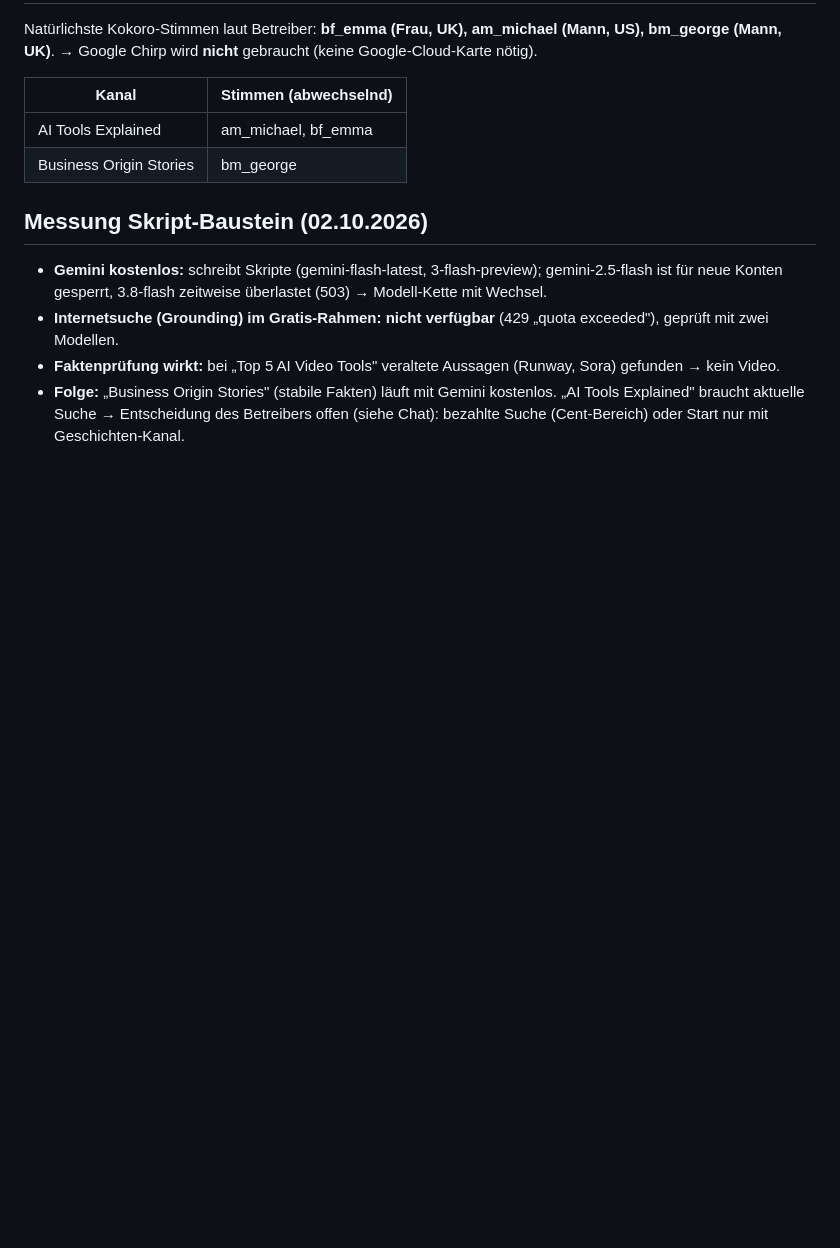
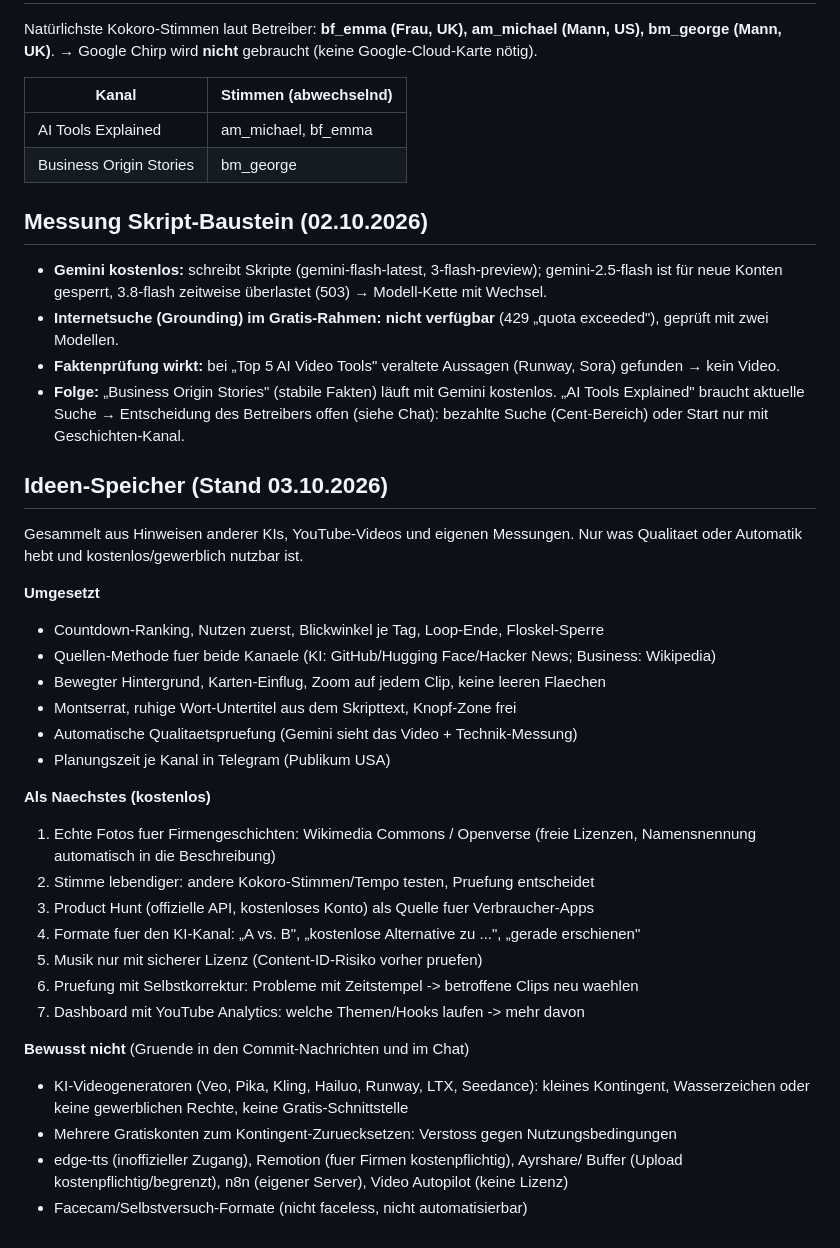
Before and after one commit to aKhaaaaaan/contentfabrik, a Markdown page: KONZEPT.md, the part around the change. GitHub-like rendering; blank space fills up the shorter version.

Commit message:
Konzept: Ideen-Speicher - umgesetzt, als Naechstes, bewusst nicht
Co-Authored-By: Claude Opus 5.5 <noreply@anthropic.com>
Claude-Session: https://claude.ai/code/session_013iYtrTPYA12tj2hBaSEBtE

```diff
--- a/KONZEPT.md
+++ b/KONZEPT.md
@@ -617,3 +617,34 @@ gebraucht (keine Google-Cloud-Karte nötig).
   kostenlos. „AI Tools Explained" braucht aktuelle Suche → Entscheidung des
   Betreibers offen (siehe Chat): bezahlte Suche (Cent-Bereich) oder Start
   nur mit Geschichten-Kanal.
+
+## Ideen-Speicher (Stand 03.10.2026)
+
+Gesammelt aus Hinweisen anderer KIs, YouTube-Videos und eigenen Messungen.
+Nur was Qualitaet oder Automatik hebt und kostenlos/gewerblich nutzbar ist.
+
+**Umgesetzt**
+- Countdown-Ranking, Nutzen zuerst, Blickwinkel je Tag, Loop-Ende, Floskel-Sperre
+- Quellen-Methode fuer beide Kanaele (KI: GitHub/Hugging Face/Hacker News; Business: Wikipedia)
+- Bewegter Hintergrund, Karten-Einflug, Zoom auf jedem Clip, keine leeren Flaechen
+- Montserrat, ruhige Wort-Untertitel aus dem Skripttext, Knopf-Zone frei
+- Automatische Qualitaetspruefung (Gemini sieht das Video + Technik-Messung)
+- Planungszeit je Kanal in Telegram (Publikum USA)
+
+**Als Naechstes (kostenlos)**
+1. Echte Fotos fuer Firmengeschichten: Wikimedia Commons / Openverse (freie Lizenzen,
+   Namensnennung automatisch in die Beschreibung)
+2. Stimme lebendiger: andere Kokoro-Stimmen/Tempo testen, Pruefung entscheidet
+3. Product Hunt (offizielle API, kostenloses Konto) als Quelle fuer Verbraucher-Apps
+4. Formate fuer den KI-Kanal: „A vs. B", „kostenlose Alternative zu ...", „gerade erschienen"
+5. Musik nur mit sicherer Lizenz (Content-ID-Risiko vorher pruefen)
+6. Pruefung mit Selbstkorrektur: Probleme mit Zeitstempel -> betroffene Clips neu waehlen
+7. Dashboard mit YouTube Analytics: welche Themen/Hooks laufen -> mehr davon
+
+**Bewusst nicht** (Gruende in den Commit-Nachrichten und im Chat)
+- KI-Videogeneratoren (Veo, Pika, Kling, Hailuo, Runway, LTX, Seedance): kleines
+  Kontingent, Wasserzeichen oder keine gewerblichen Rechte, keine Gratis-Schnittstelle
+- Mehrere Gratiskonten zum Kontingent-Zuruecksetzen: Verstoss gegen Nutzungsbedingungen
+- edge-tts (inoffizieller Zugang), Remotion (fuer Firmen kostenpflichtig), Ayrshare/
+  Buffer (Upload kostenpflichtig/begrenzt), n8n (eigener Server), Video Autopilot (keine Lizenz)
+- Facecam/Selbstversuch-Formate (nicht faceless, nicht automatisierbar)
```
